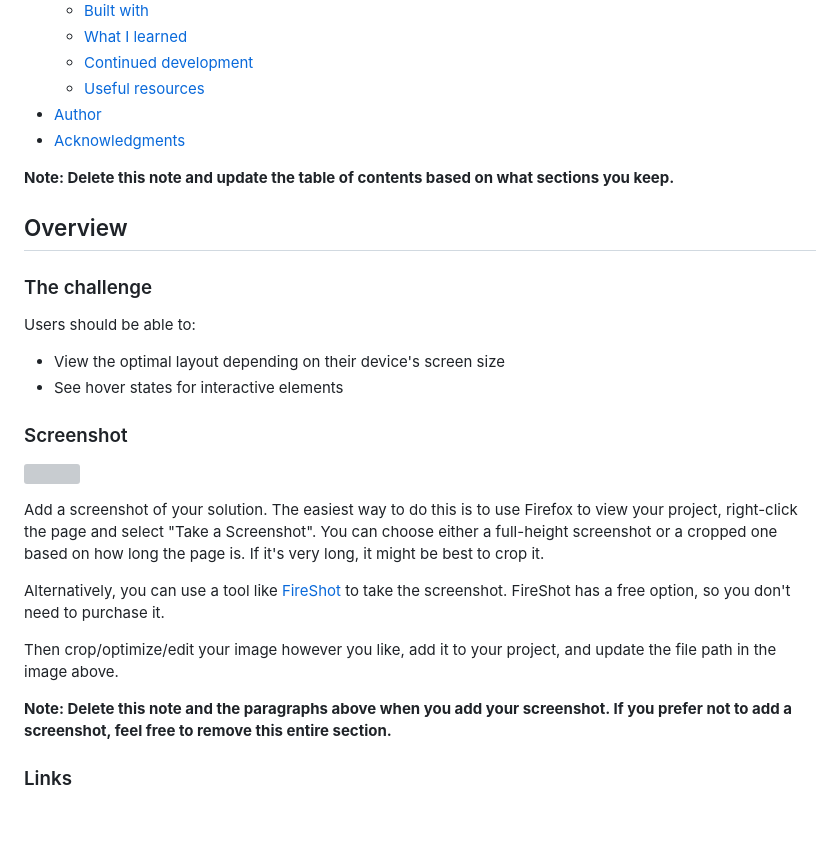
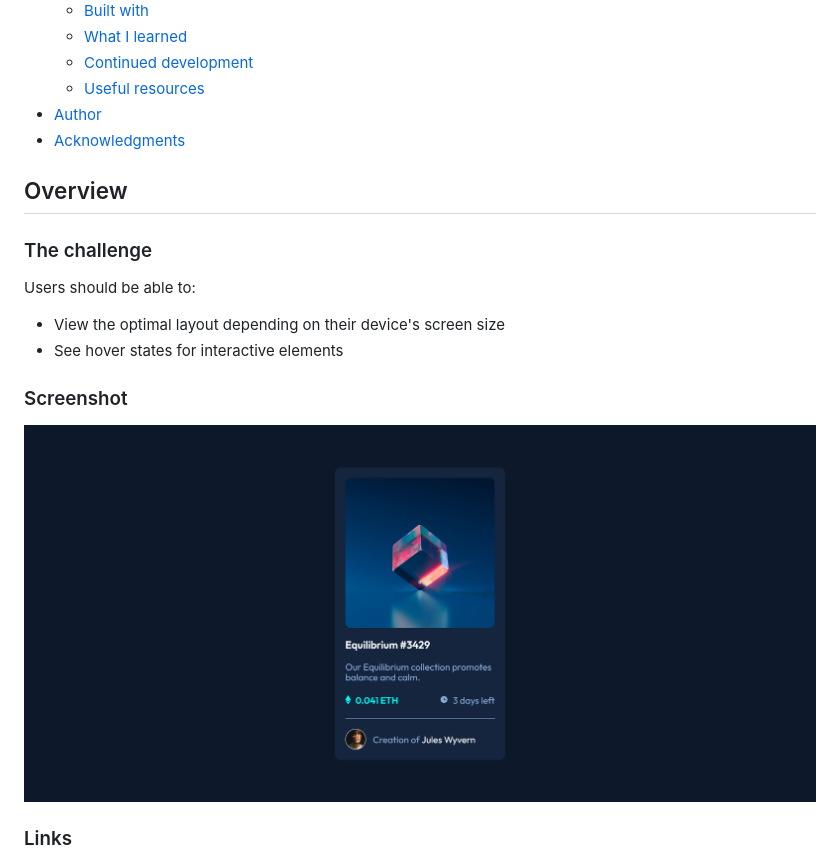
Before and after one commit to Ashenafi-Godana/nft-preview-card-component-main, a Markdown page: README-template.md, the part around the change. GitHub-like rendering; pictures changed too: images/Screenshot 2023-06-15 at 10-51-41 Frontend Mentor NFT preview card component.png (added); blank space fills up the shorter version; grey boxes are pictures that could not be loaded.

Commit message:
added screenshot

```diff
--- a/README-template.md
+++ b/README-template.md
@@ -16,8 +16,6 @@ This is a solution to the [NFT preview card component challenge on Frontend Ment
 - [Author](#author)
 - [Acknowledgments](#acknowledgments)
 
-**Note: Delete this note and update the table of contents based on what sections you keep.**
-
 ## Overview
 
 ### The challenge
@@ -29,15 +27,7 @@ Users should be able to:
 
 ### Screenshot
 
-![](./screenshot.jpg)
-
-Add a screenshot of your solution. The easiest way to do this is to use Firefox to view your project, right-click the page and select "Take a Screenshot". You can choose either a full-height screenshot or a cropped one based on how long the page is. If it's very long, it might be best to crop it.
-
-Alternatively, you can use a tool like [FireShot](https://getfireshot.com/) to take the screenshot. FireShot has a free option, so you don't need to purchase it.
-
-Then crop/optimize/edit your image however you like, add it to your project, and update the file path in the image above.
-
-**Note: Delete this note and the paragraphs above when you add your screenshot. If you prefer not to add a screenshot, feel free to remove this entire section.**
+![](images/Screenshot%202023-06-15%20at%2010-51-41%20Frontend%20Mentor%20NFT%20preview%20card%20component.png)
 
 ### Links
 
```
Also changed, not shown: 2 other files.
